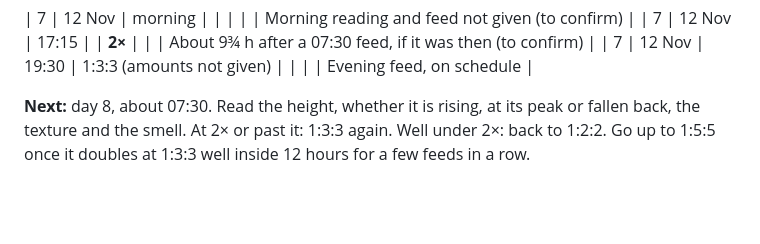
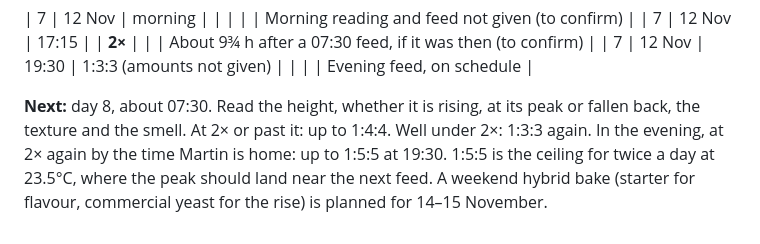
Before and after one commit to zrrbite/sourdough-science, a Markdown page: notes/starter-diary.md, the part around the change. Drawn GitHub-style; blank space fills up the shorter version.

Commit message:
Plan the flakes run's step to 1:4:4 and 1:5:5 on day 8, and the weekend hybrid bake
Co-Authored-By: Claude Opus 5.5 <noreply@anthropic.com>

```diff
--- a/notes/starter-diary.md
+++ b/notes/starter-diary.md
@@ -60,5 +60,8 @@ lull. With no pH reading and no control jar, that remains a reading, not a resul
 | 7 | 12 Nov | 19:30 | 1:3:3 (amounts not given) | | | | Evening feed, on schedule |
 
 **Next:** day 8, about 07:30. Read the height, whether it is rising, at its peak or fallen
-back, the texture and the smell. At 2× or past it: 1:3:3 again. Well under 2×: back to
-1:2:2. Go up to 1:5:5 once it doubles at 1:3:3 well inside 12 hours for a few feeds in a row.
+back, the texture and the smell. At 2× or past it: up to 1:4:4. Well under 2×: 1:3:3 again.
+In the evening, at 2× again by the time Martin is home: up to 1:5:5 at 19:30. 1:5:5 is the
+ceiling for twice a day at 23.5°C, where the peak should land near the next feed. A weekend
+hybrid bake (starter for flavour, commercial yeast for the rise) is planned for 14–15
+November.
```
